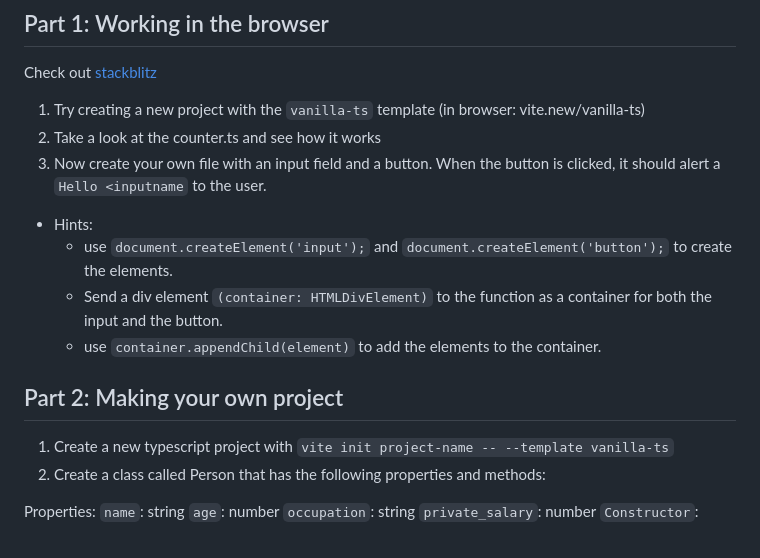
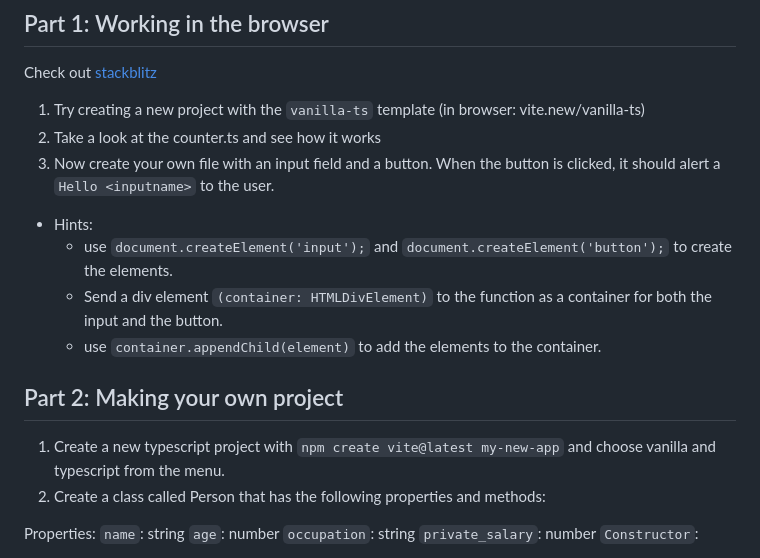
Before and after one commit to FullStackTypeScriptCourse/course_material, a Markdown page: 03_ts/Exercise3.md, the part around the change printed below. GitHub-like rendering.

```diff
--- a/03_ts/Exercise3.md
+++ b/03_ts/Exercise3.md
@@ -3,14 +3,14 @@
 Check out [stackblitz](https://blog.stackblitz.com/posts/vite-new-templates/)
 1. Try creating a new project with the `vanilla-ts` template (in browser: vite.new/vanilla-ts)
 2. Take a look at the counter.ts and see how it works
-3. Now create your own file with an input field and a button. When the button is clicked, it should alert a `Hello <inputname` to the user.
+3. Now create your own file with an input field and a button. When the button is clicked, it should alert a `Hello <inputname>` to the user.
   - Hints:
     - use `document.createElement('input');` and `document.createElement('button');` to create the elements.
     - Send a div element `(container: HTMLDivElement)` to the function as a container for both the input and the button.
     - use `container.appendChild(element)` to add the elements to the container.
 
 ## Part 2: Making your own project
-1. Create a new typescript project with `vite init project-name -- --template vanilla-ts`
+1. Create a new typescript project with `npm create vite@latest my-new-app` and choose vanilla and typescript from the menu.
 2. Create a class called Person that has the following properties and methods:
 
 Properties:
```
Also changed, not shown: other parts of 03_ts/Exercise3.md (+46 -0 lines), 01_js/Exercise1.md (+1 -1 lines), 03_ts/README.md (+6 -13 lines).
